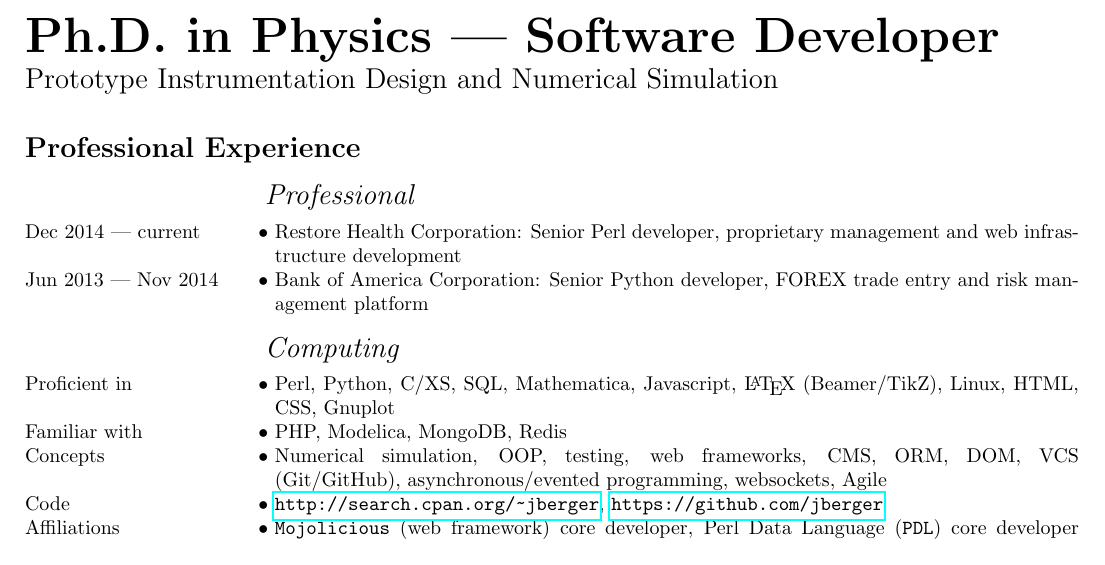
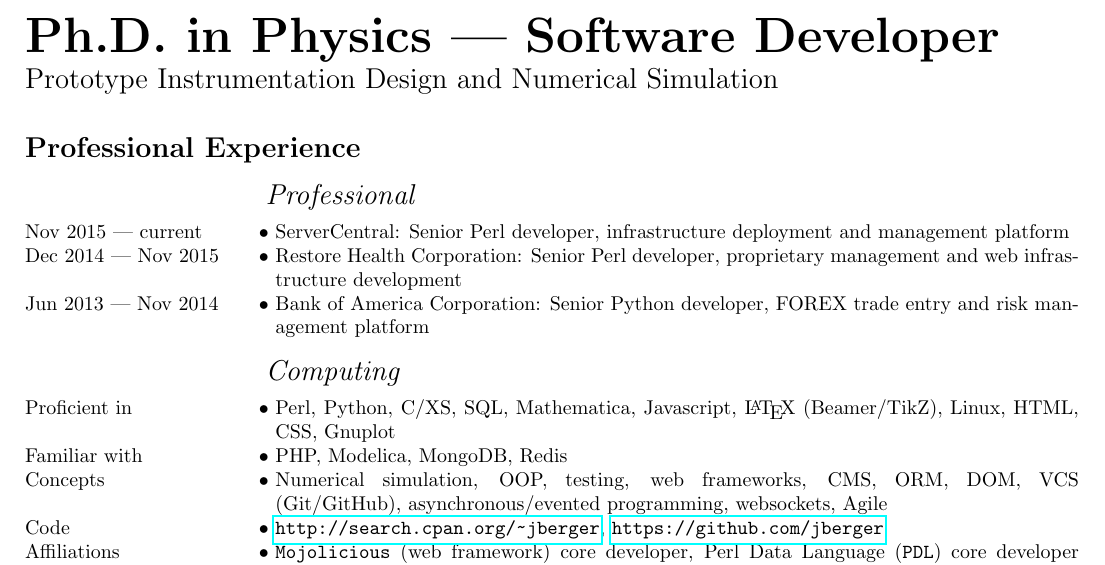
Before and after one commit to jberger/Curriculum_Vita, a LaTeX CV (main.tex, which reads experience.tex): part of page 1 of 3, cut so that both start at the same text. Compiled offline with pdfLaTeX.

Commit message:
Update Experience
Moved from Restore to ServerCentral

```diff
--- a/experience.tex
+++ b/experience.tex
@@ -2,7 +2,8 @@
 
 \subrubric{Professional}
 
-  \entry*[Dec 2014 --- current] Restore Health Corporation: Senior Perl developer, proprietary management and web infrastructure development
+  \entry*[Nov 2015 --- current] ServerCentral: Senior Perl developer, infrastructure deployment and management platform
+  \entry*[Dec 2014 --- Nov 2015] Restore Health Corporation: Senior Perl developer, proprietary management and web infrastructure development
   \entry*[Jun 2013 --- Nov 2014] Bank of America Corporation: Senior Python developer, FOREX trade entry and risk management platform
 
 \subrubric{Computing}
```
